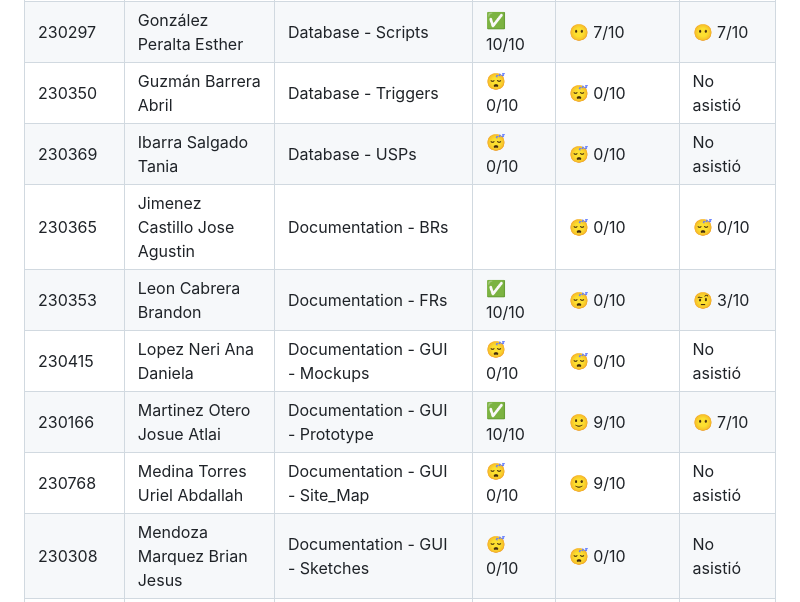
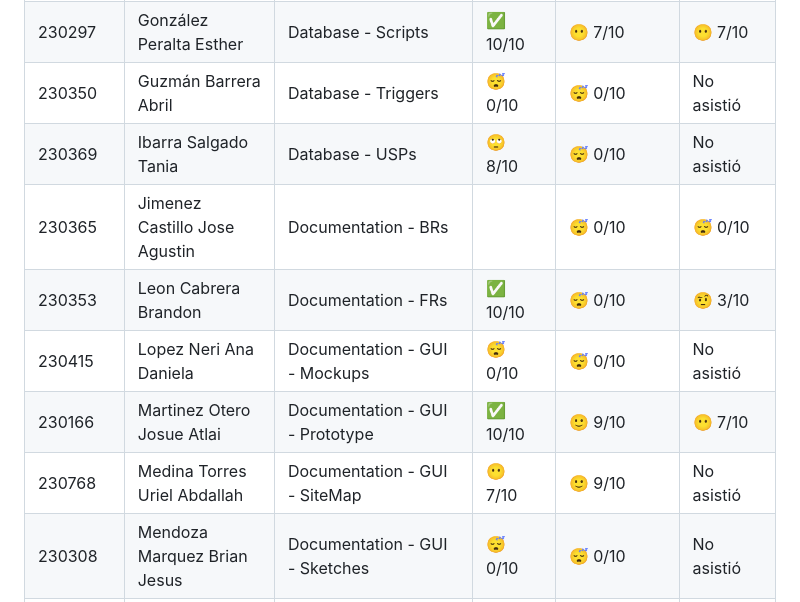
Before and after one commit to MTI-MarcoRH/Integradora_Practica06_ramales_3b_matricula, a Markdown page: README.md, the part around the change. Drawn GitHub-style.

Commit message:
Fusión de la rama Uriel
Se aprobaron los cambios de la rama de Uriel a la rama principal y se actualizaron calficaciones de Uriel y Tania.

```diff
--- a/README.md
+++ b/README.md
@@ -44,12 +44,12 @@
 |230598|Galindo Gonzalez Lorena Citlalli|Database - Queries|✅ 10/10|😴 0/10 |😶 7/10 |
 |230297|González Peralta Esther|Database - Scripts|✅ 10/10|😶 7/10 |😶 7/10|
 |230350|Guzmán Barrera Abril|Database - Triggers|😴 0/10|😴 0/10 | No asistió |
-|230369|Ibarra Salgado Tania|Database - USPs|😴 0/10|😴 0/10 | No asistió |
+|230369|Ibarra Salgado Tania|Database - USPs|🙄 8/10|😴 0/10 | No asistió |
 |230365|Jimenez Castillo Jose Agustin|Documentation - BRs| |😴 0/10|😴 0/10 | No asistió |
 |230353|Leon Cabrera Brandon|Documentation - FRs|✅ 10/10 |😴 0/10 |🤨 3/10|
 |230415|Lopez Neri Ana Daniela|Documentation - GUI - Mockups |😴 0/10|😴 0/10 | No asistió |
 |230166|Martinez Otero Josue Atlai| Documentation - GUI - Prototype |✅ 10/10|🙂 9/10 | 😶 7/10 |
-|230768|Medina Torres Uriel Abdallah|Documentation - GUI - Site_Map |😴 0/10|🙂 9/10 | No asistió |
+|230768|Medina Torres Uriel Abdallah|Documentation - GUI - SiteMap |😶 7/10|🙂 9/10 | No asistió |
 |230308|Mendoza Marquez Brian Jesus|Documentation - GUI - Sketches|😴 0/10|😴 0/10 |No asistió|
 |230570|Negrete Hernández Karen Lizbeth|Documentation - GUI - Sketches|😴 0/10|😴 0/10 | No asistió |
 |230642|Ocpaco Dolores Antonio|Documentation - Installation_Manual|😴 0/10|😴 0/10 | No asistió |
```
